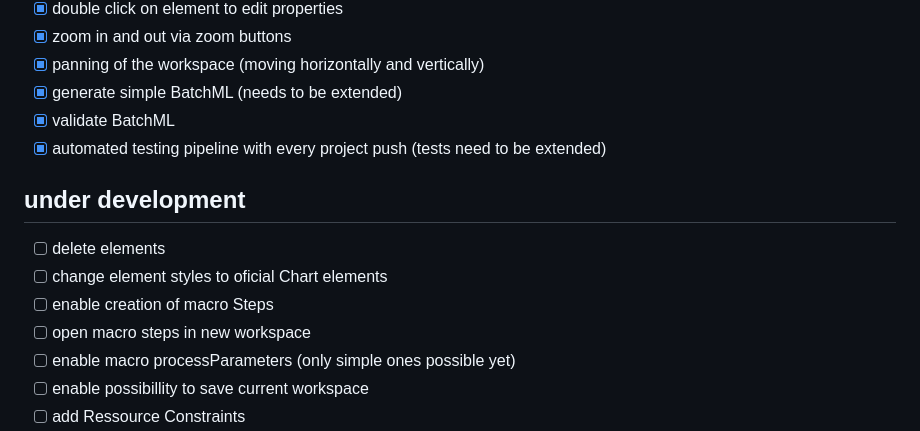
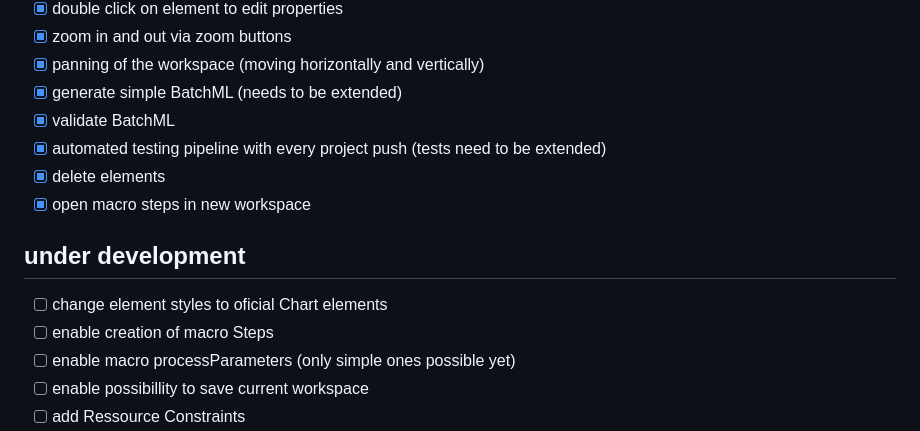
Before and after one commit to rwth-iat/RecipeTool, a Markdown page: ReadMe.md, the part around the change. Rendered like a GitHub page.

Commit message:
Updated ReadMe todos

```diff
--- a/ReadMe.md
+++ b/ReadMe.md
@@ -30,12 +30,12 @@ After that the server is running under:
 - [X] generate simple BatchML (needs to be extended)
 - [X] validate BatchML
 - [X] automated testing pipeline with every project push (tests need to be extended)
+- [X] delete elements
+- [X] open macro steps in new workspace
 
 ## under development
-- [ ] delete elements
 - [ ] change element styles to oficial Chart elements
 - [ ] enable creation of macro Steps
-- [ ] open macro steps in new workspace
 - [ ] enable macro processParameters (only simple ones possible yet)
 - [ ] enable possibillity to save current workspace
 - [ ] add Ressource Constraints
```
